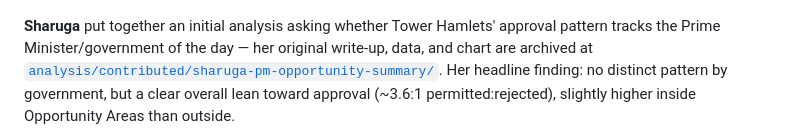
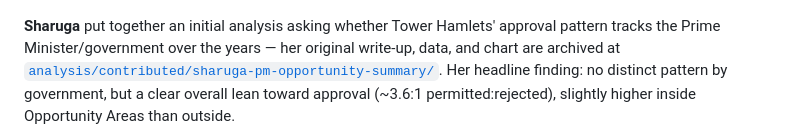
Before and after one commit to WWStoryMode/oa-planning-map, a Markdown page: README.md, the part around the change. Rendered like a GitHub page.

Commit message:
Wording tweak: PM/government 'over the years' not 'of the day'

```diff
--- a/README.md
+++ b/README.md
@@ -113,7 +113,7 @@ function in `scripts/build_site.py`.
 ![Tower Hamlets approved:rejected ratio by year, Opportunity Area vs. rest of borough, annotated with PM tenure](analysis/tower_hamlets_pm_opportunity_ratio.png)
 
 **Sharuga** put together an initial analysis asking whether Tower Hamlets'
-approval pattern tracks the Prime Minister/government of the day — her
+approval pattern tracks the Prime Minister/government over the years — her
 original write-up, data, and chart are archived at
 [`analysis/contributed/sharuga-pm-opportunity-summary/`](analysis/contributed/sharuga-pm-opportunity-summary/).
 Her headline finding: no distinct pattern by government, but a clear overall
```
